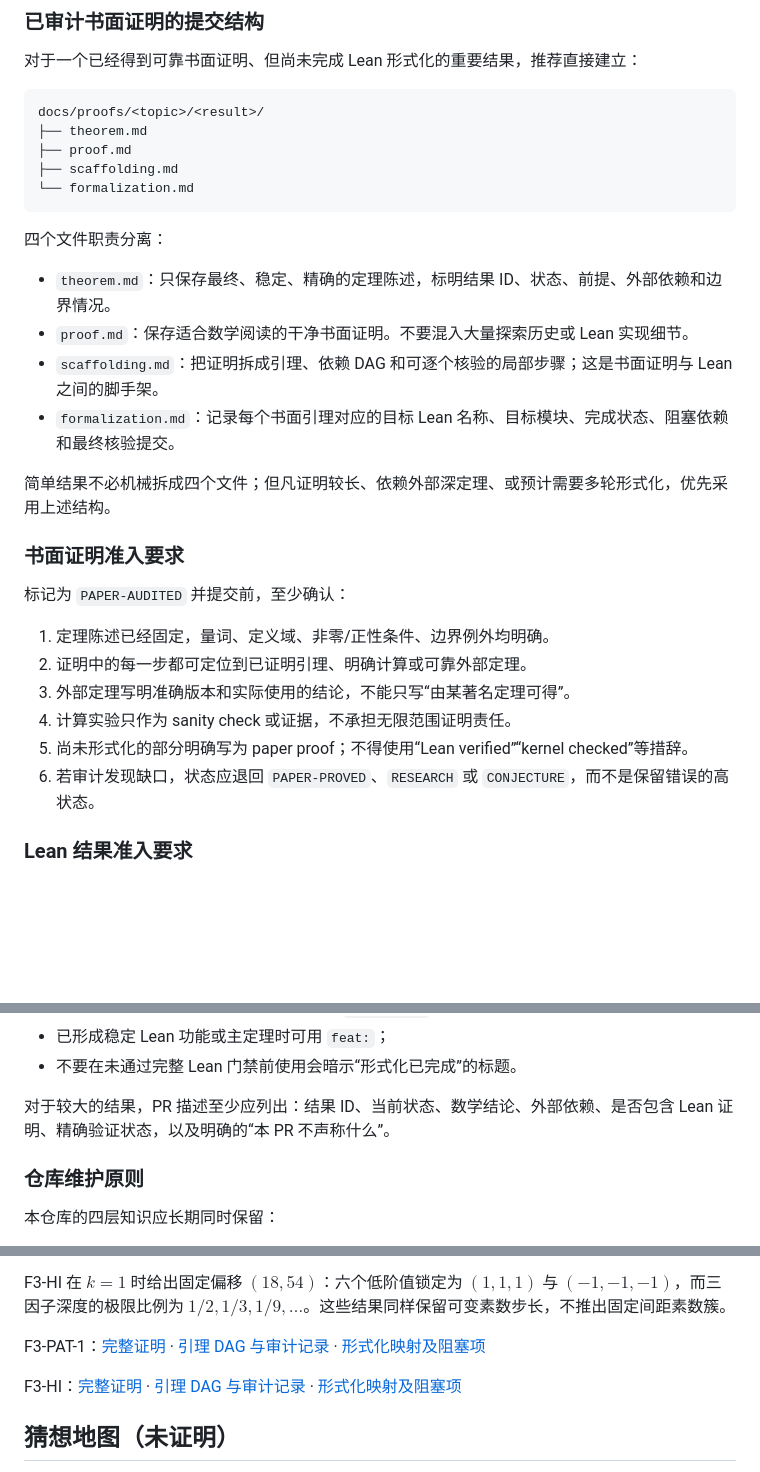
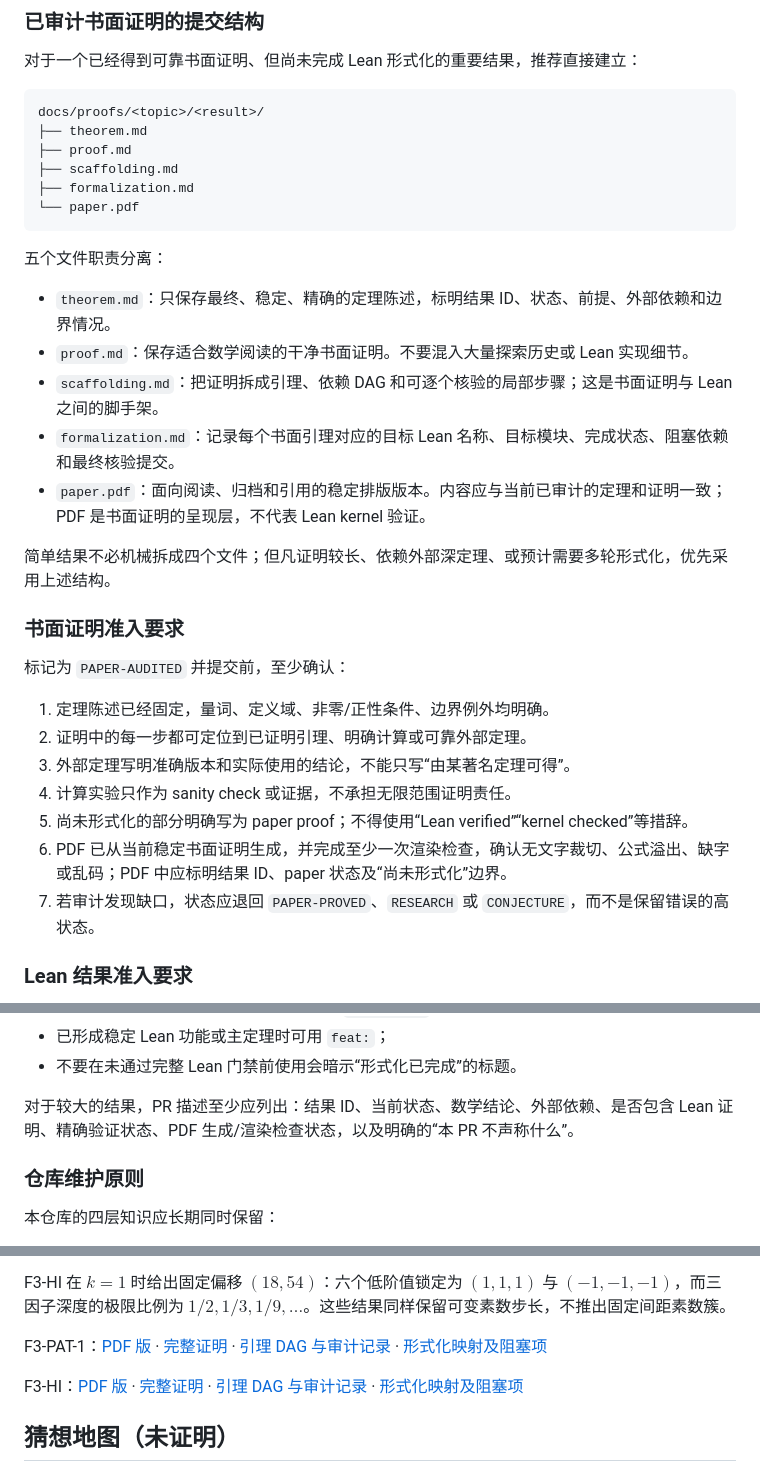
Before and after one commit to UyNewNas/omega-balance-prime-lean, a Markdown page: README.md, 3 parts joined by grey strips. Drawn GitHub-style; blank space fills up the shorter version.

Commit message:
docs: require PDF for audited proof packages

````diff
--- a/README.md
+++ b/README.md
@@ -63,15 +63,17 @@ docs/proofs/<topic>/<result>/
 ├── theorem.md
 ├── proof.md
 ├── scaffolding.md
-└── formalization.md
+├── formalization.md
+└── paper.pdf
 ```
 
-四个文件职责分离：
+五个文件职责分离：
 
 - `theorem.md`：只保存最终、稳定、精确的定理陈述，标明结果 ID、状态、前提、外部依赖和边界情况。
 - `proof.md`：保存适合数学阅读的干净书面证明。不要混入大量探索历史或 Lean 实现细节。
 - `scaffolding.md`：把证明拆成引理、依赖 DAG 和可逐个核验的局部步骤；这是书面证明与 Lean 之间的脚手架。
 - `formalization.md`：记录每个书面引理对应的目标 Lean 名称、目标模块、完成状态、阻塞依赖和最终核验提交。
+- `paper.pdf`：面向阅读、归档和引用的稳定排版版本。内容应与当前已审计的定理和证明一致；PDF 是书面证明的呈现层，不代表 Lean kernel 验证。
 
 简单结果不必机械拆成四个文件；但凡证明较长、依赖外部深定理、或预计需要多轮形式化，优先采用上述结构。
 
@@ -84,7 +86,8 @@ docs/proofs/<topic>/<result>/
 3. 外部定理写明准确版本和实际使用的结论，不能只写“由某著名定理可得”。
 4. 计算实验只作为 sanity check 或证据，不承担无限范围证明责任。
 5. 尚未形式化的部分明确写为 paper proof；不得使用“Lean verified”“kernel checked”等措辞。
-6. 若审计发现缺口，状态应退回 `PAPER-PROVED`、`RESEARCH` 或 `CONJECTURE`，而不是保留错误的高状态。
+6. PDF 已从当前稳定书面证明生成，并完成至少一次渲染检查，确认无文字裁切、公式溢出、缺字或乱码；PDF 中应标明结果 ID、paper 状态及“尚未形式化”边界。
+7. 若审计发现缺口，状态应退回 `PAPER-PROVED`、`RESEARCH` 或 `CONJECTURE`，而不是保留错误的高状态。
 
 ### Lean 结果准入要求
 
@@ -132,7 +135,7 @@ audit: register F3-PAT-1 declarations
 - 已形成稳定 Lean 功能或主定理时可用 `feat:`；
 - 不要在未通过完整 Lean 门禁前使用会暗示“形式化已完成”的标题。
 
-对于较大的结果，PR 描述至少应列出：结果 ID、当前状态、数学结论、外部依赖、是否包含 Lean 证明、精确验证状态，以及明确的“本 PR 不声称什么”。
+对于较大的结果，PR 描述至少应列出：结果 ID、当前状态、数学结论、外部依赖、是否包含 Lean 证明、精确验证状态、PDF 生成/渲染检查状态，以及明确的“本 PR 不声称什么”。
 
 ### 仓库维护原则
 
@@ -238,9 +241,9 @@ F3-PAT-1 可以额外要求 $n\equiv5,d\equiv1\pmod{729}$，且 $n,d$ 同时超
 
 F3-HI 在 $k=1$ 时给出固定偏移 $(18,54)$：六个低阶值锁定为 $(1,1,1)$ 与 $(-1,-1,-1)$，而三因子深度的极限比例为 $1/2,1/3,1/9,\ldots$。这些结果同样保留可变素数步长，不推出固定间距素数簇。
 
-F3-PAT-1：[完整证明](docs/proofs/f3/four_prime_construction/proof.md) · [引理 DAG 与审计记录](docs/proofs/f3/four_prime_construction/scaffolding.md) · [形式化映射及阻塞项](docs/proofs/f3/four_prime_construction/formalization.md)
+F3-PAT-1：[PDF 版](docs/proofs/f3/four_prime_construction/paper.pdf) · [完整证明](docs/proofs/f3/four_prime_construction/proof.md) · [引理 DAG 与审计记录](docs/proofs/f3/four_prime_construction/scaffolding.md) · [形式化映射及阻塞项](docs/proofs/f3/four_prime_construction/formalization.md)
 
-F3-HI：[完整证明](docs/proofs/f3/higher_interactions/proof.md) · [引理 DAG 与审计记录](docs/proofs/f3/higher_interactions/scaffolding.md) · [形式化映射及阻塞项](docs/proofs/f3/higher_interactions/formalization.md)
+F3-HI：[PDF 版](docs/proofs/f3/higher_interactions/paper.pdf) · [完整证明](docs/proofs/f3/higher_interactions/proof.md) · [引理 DAG 与审计记录](docs/proofs/f3/higher_interactions/scaffolding.md) · [形式化映射及阻塞项](docs/proofs/f3/higher_interactions/formalization.md)
 
 ## 猜想地图（未证明）
 
````
